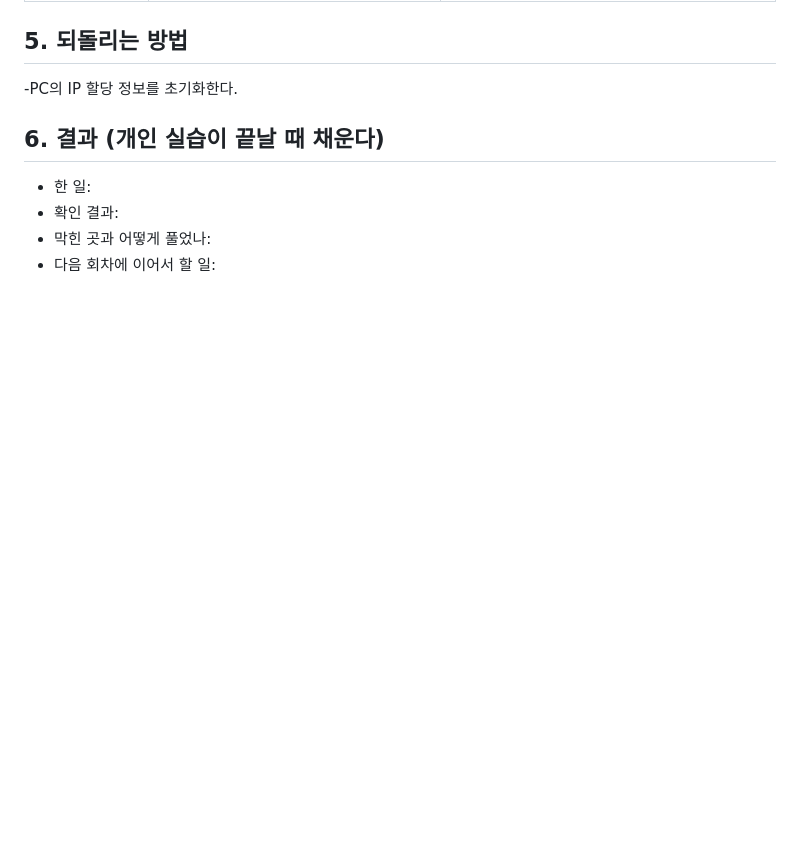
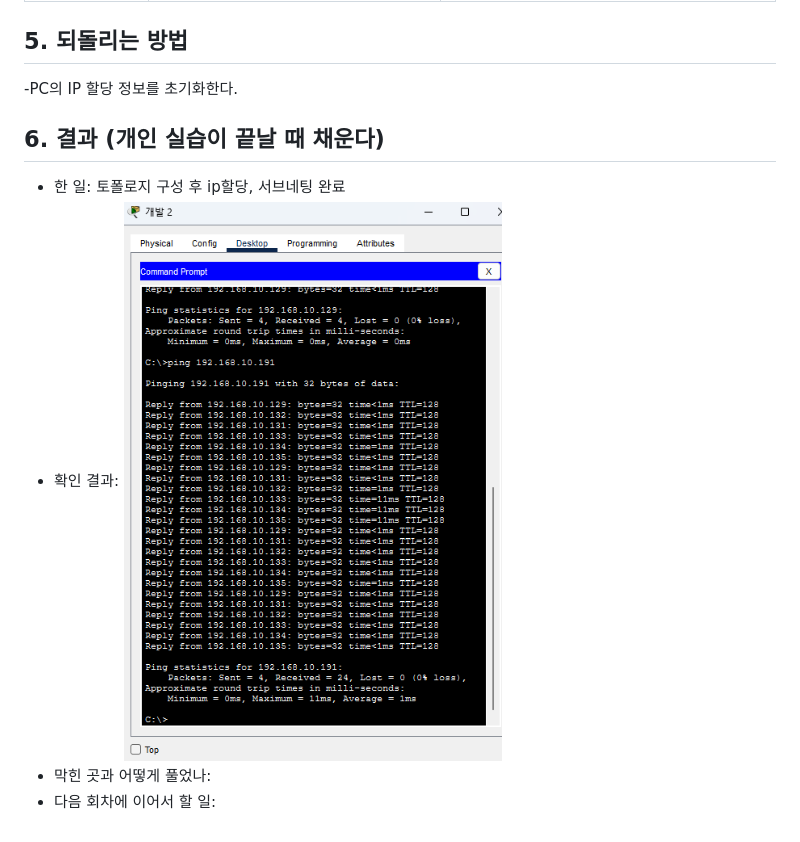
Before and after one commit to clean-soap-p/Network_Project01, a Markdown page: 02_작업계획/261101_작업_계획서.md, the part around the change. Drawn GitHub-style; pictures changed too: 99_첨부파일/개발팀2_IP설정테스트결과.png (added); blank space fills up the shorter version.

Commit message:
2일차 네트워크 설정
부서별 IP 할당 및 서브넷팅

```diff
--- a/02_작업계획/261101_작업_계획서.md
+++ b/02_작업계획/261101_작업_계획서.md
@@ -28,7 +28,7 @@
 
 ## 6. 결과 (개인 실습이 끝날 때 채운다)
 
-- 한 일:
-- 확인 결과:
+- 한 일: 토폴로지 구성 후 ip할당, 서브네팅 완료
+- 확인 결과: ![핑테스트결과](../99_첨부파일/개발팀2_IP설정테스트결과.png)
 - 막힌 곳과 어떻게 풀었나:
 - 다음 회차에 이어서 할 일:
```
Also changed, not shown: README.md (+2 -0 lines), 2 other files.
